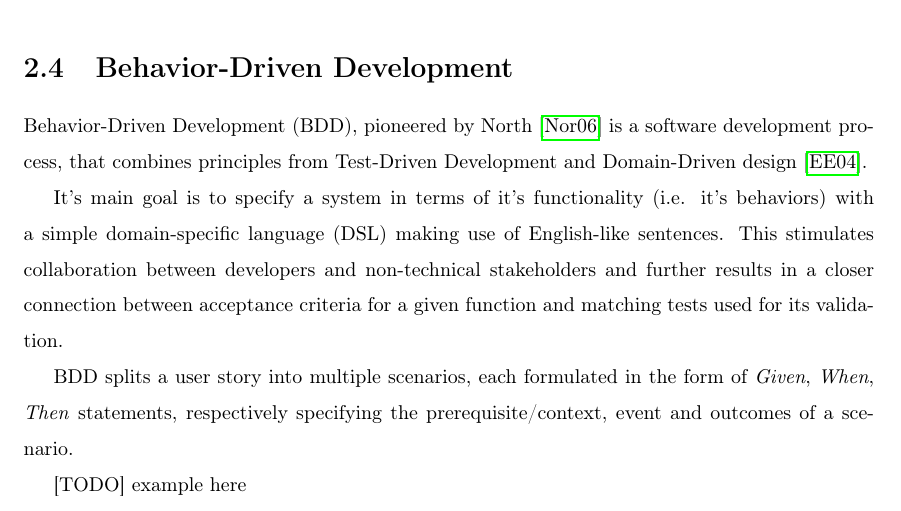
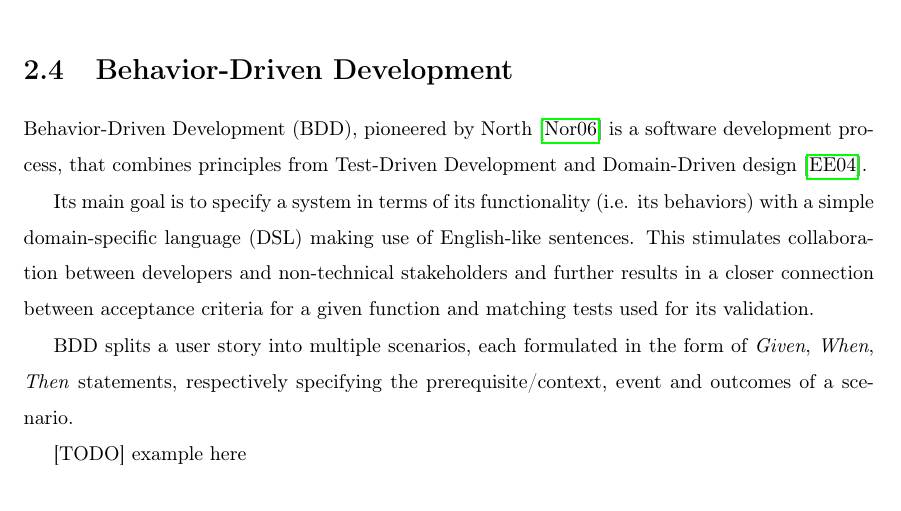
Before and after one commit to KarakoA/MAThesisTex, a LaTeX thesis (main.tex, which reads chapters/02_fundamentals.tex): part of page 6 of 21, cut so that both start at the same text. Compiled offline with pdfLaTeX.

Commit message:
Updates from Overleaf

```diff
--- a/chapters/02_fundamentals.tex
+++ b/chapters/02_fundamentals.tex
@@ -18,7 +19,7 @@ A Scenario test must be
 \section{Behavior-Driven Development}
 Behavior-Driven Development (BDD), pioneered by  \textcite{north2006behavior} is a software development process, that combines principles from Test-Driven Development and Domain-Driven design \parencite{evans2004domain}.
 
-It's main goal is to specify a system in terms of it's functionality (i.e. it's behaviors) with a simple domain-specific language (DSL) making use of English-like sentences. This stimulates collaboration between developers and non-technical stakeholders and further results in a closer connection between acceptance criteria for a given function and matching tests used for its validation.
+Its main goal is to specify a system in terms of its functionality (i.e. its behaviors) with a simple domain-specific language (DSL) making use of English-like sentences. This stimulates collaboration between developers and non-technical stakeholders and further results in a closer connection between acceptance criteria for a given function and matching tests used for its validation.
 
 BDD splits a user story into multiple scenarios, each formulated in the form of \textit{Given}, \textit{When}, \textit{Then} statements, respectively specifying the prerequisite/context, event and outcomes of a scenario.
 
```
Also changed, not shown: chapters/02_fundamentals.tex (3 more changed lines).
